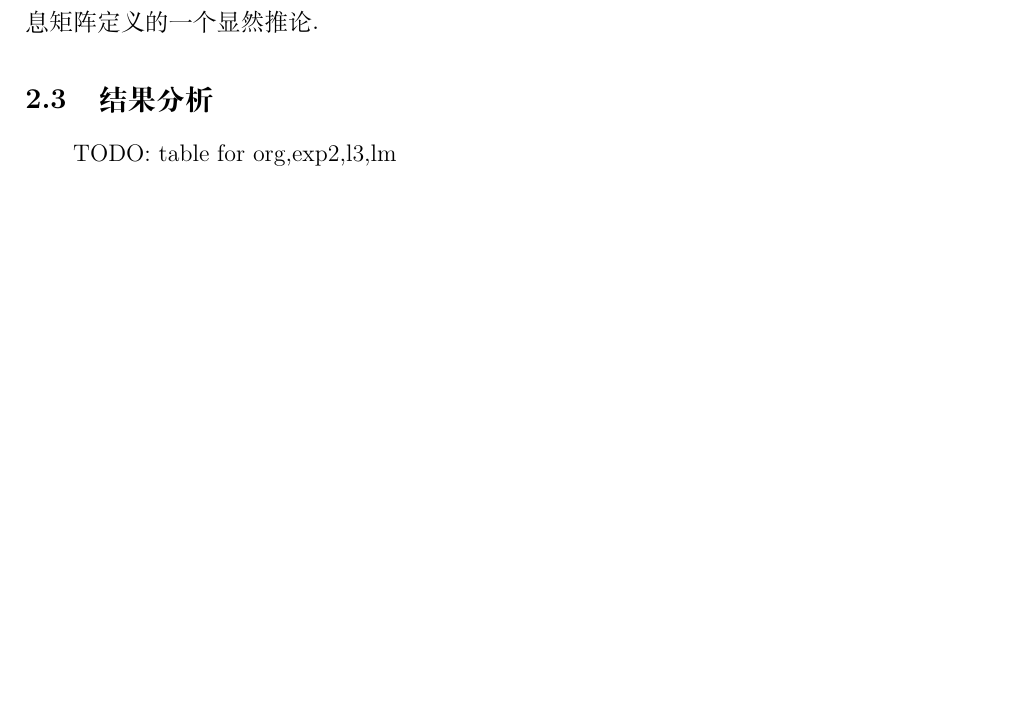
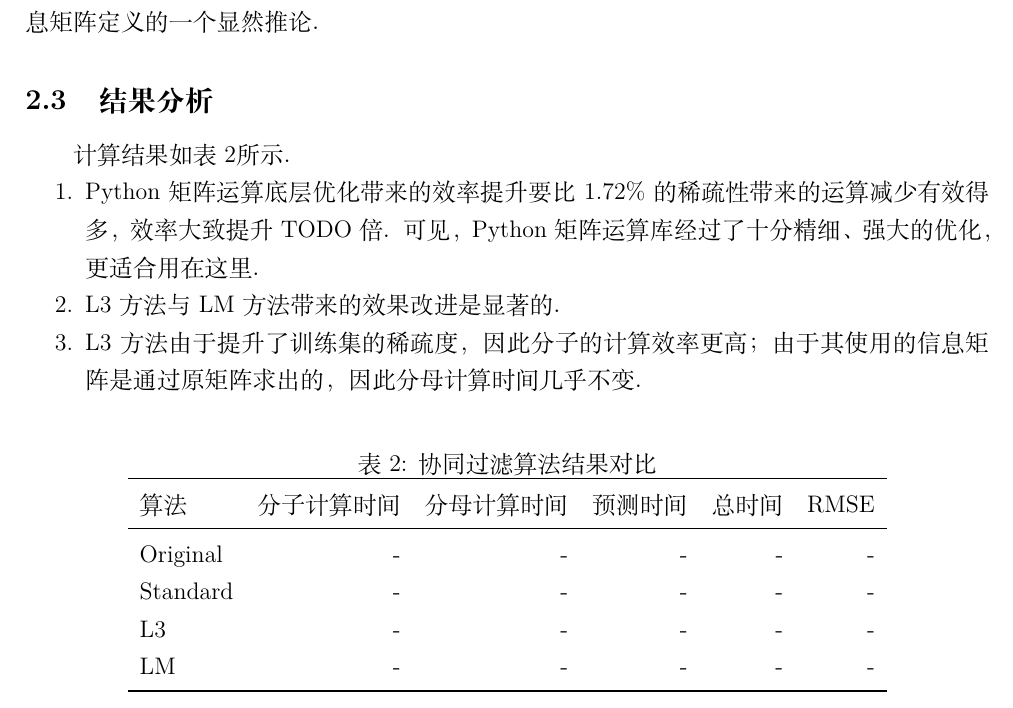
Before and after one commit to ritou11/bigDataHw2, a LaTeX document (report/report.tex): part of page 6 of 7 before the commit and part of page 6 of 8 after it, cut so that both start at the same text, the shorter picture padded with empty space. Compiled offline with XeLaTeX.

Commit message:
WIP: report exp2 result

```diff
--- a/report/report.tex
+++ b/report/report.tex
@@ -174,8 +174,27 @@ maskPredMat = predMat.multiply(testMask) + trainMean * testMask
 
     L3方法和LM方法中，特别需要注意的是，信息矩阵应使用原始矩阵进行导出，这是信息矩阵定义的一个显然推论。
     \subsection{结果分析}
-    TODO: table for org,exp2,l3,lm
-
+    计算结果如\cref{tbl:exp2}所示。
+    \begin{table}
+      \centering
+      \caption{协同过滤算法结果对比}
+      \label{tbl:exp2}
+      \begin{tabular}{lrrrrr}
+        \toprule
+        算法&分子计算时间&分母计算时间&预测时间&总时间&RMSE\\
+        \midrule
+        Original & - & - & - & - & - \\
+        Standard & - & - & - & - & - \\
+        L3 & - & - & - & - & - \\
+        LM & - & - & - & - & - \\
+        \bottomrule
+      \end{tabular}
+    \end{table}
+    \begin{enumerate}
+      \item Python矩阵运算底层优化带来的效率提升要比1.72\%的稀疏性带来的运算减少有效得多，效率大致提升TODO倍。可见，Python矩阵运算库经过了十分精细、强大的优化，更适合用在这里。
+      \item L3方法与LM方法带来的效果改进是显著的。
+      \item L3方法由于提升了训练集的稀疏度，因此分子的计算效率更高；由于其使用的信息矩阵是通过原矩阵求出的，因此分母计算时间几乎不变。
+    \end{enumerate}
     \section{实验三:矩阵分解}
     \paragraph{问题描述}
     实现基于梯度下降的矩阵分解算法：将行为矩阵$X$分解为$U$和$V$两个矩阵的乘积，使$UV^T$在已知值部分逼近$X$。隐空间维度$k$是算法的参数，$U$和$V$可以认为是用户和电影在隐空间的特征表达，其乘积矩阵可预测$X$的未知部分。
```
